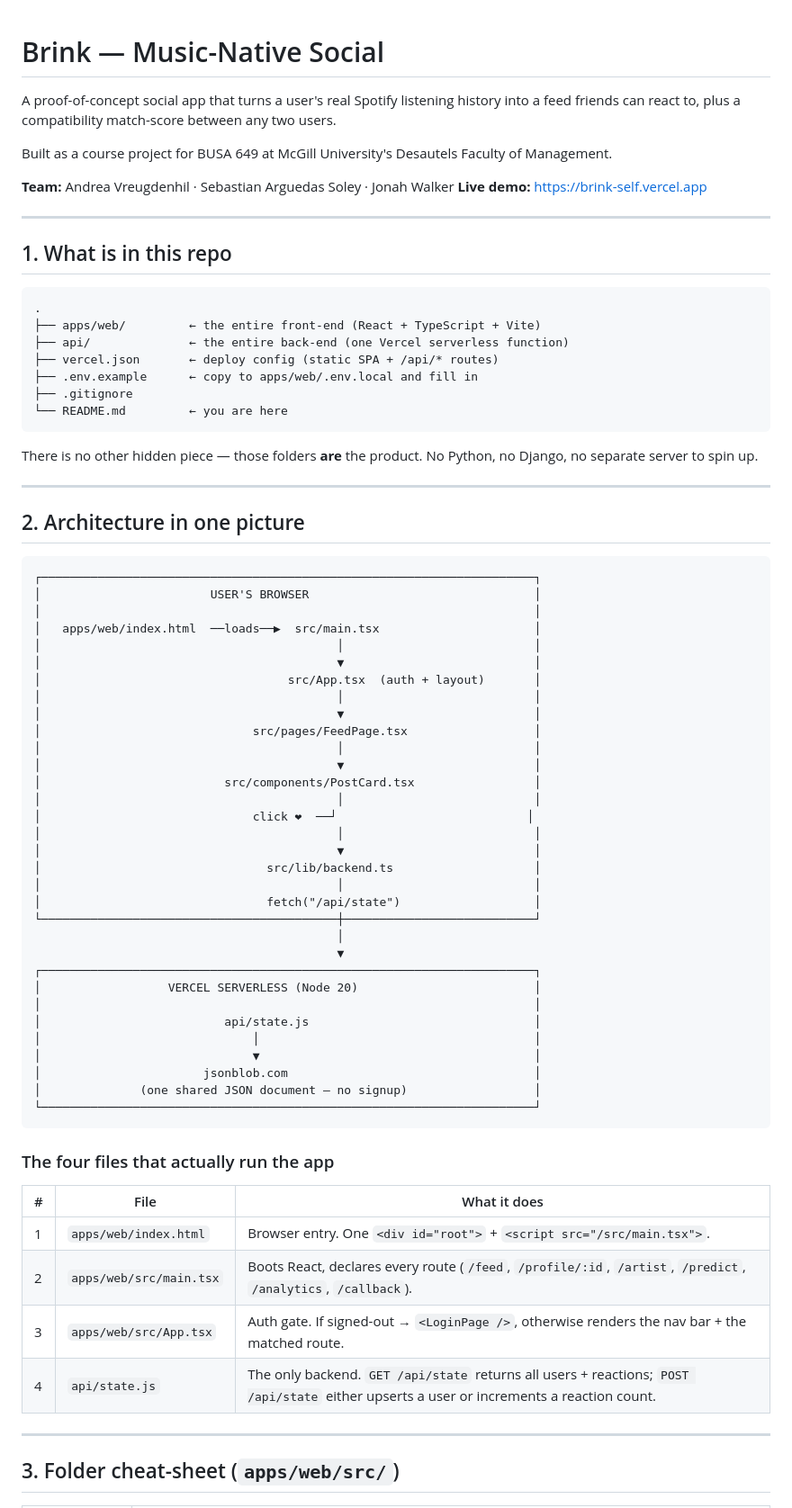
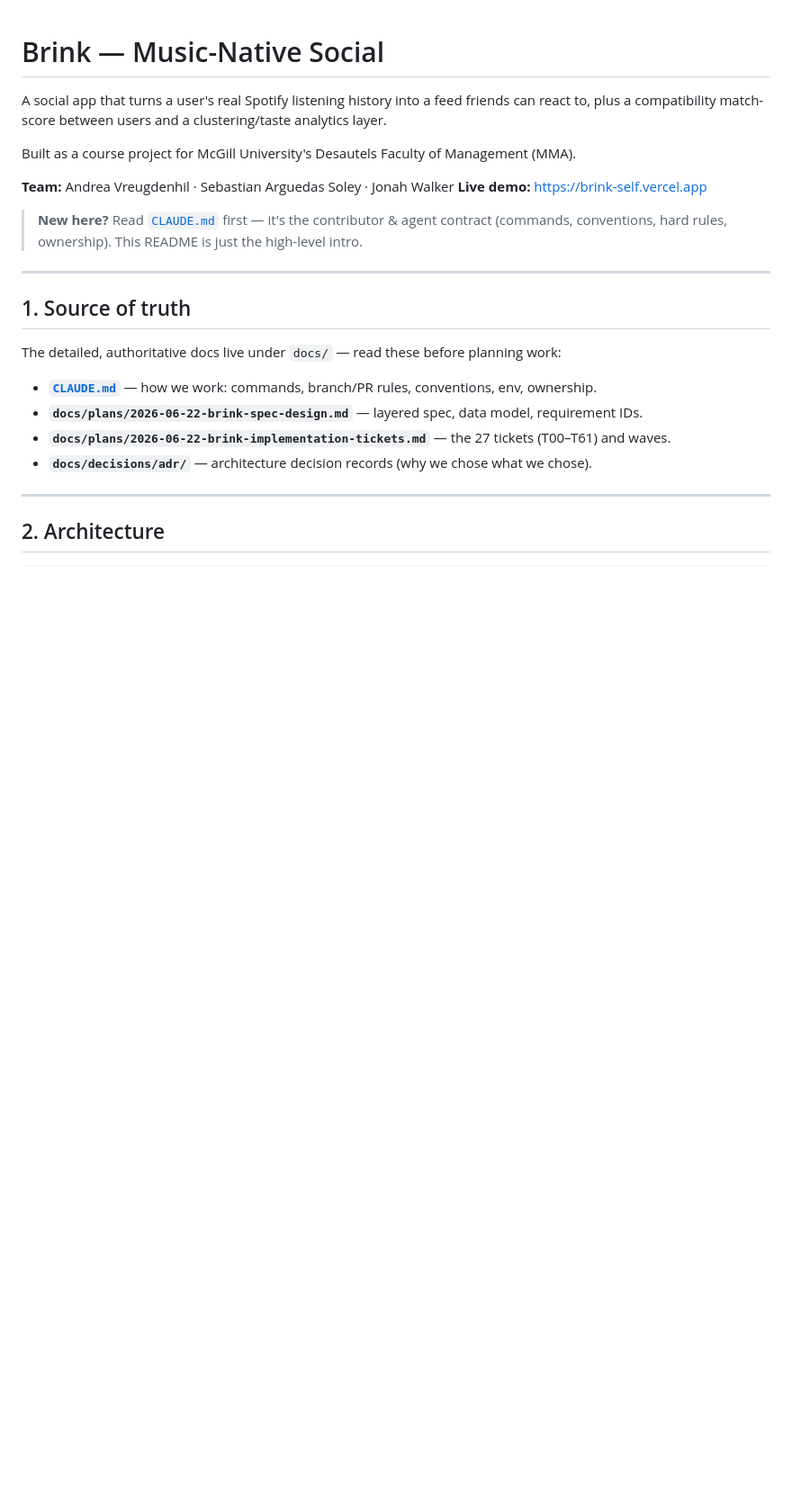
Before and after one commit to brinkmusic/Brink, a Markdown page: README.md, the part around one of its changes. Shown at 90% size. Rendered like a GitHub page; blank space fills up the shorter version.

````diff
--- a/README.md
+++ b/README.md
@@ -1,81 +1,28 @@
 # Brink — Music-Native Social
 
-A proof-of-concept social app that turns a user's real Spotify listening
-history into a feed friends can react to, plus a compatibility match-score
-between any two users.
+A social app that turns a user's real Spotify listening history into a feed friends can react
+to, plus a compatibility match-score between users and a clustering/taste analytics layer.
 
-Built as a course project for BUSA 649 at McGill University's Desautels
-Faculty of Management.
+Built as a course project for McGill University's Desautels Faculty of Management (MMA).
 
 **Team:** Andrea Vreugdenhil · Sebastian Arguedas Soley · Jonah Walker
 **Live demo:** <https://brink-self.vercel.app>
 
----
-
-## 1. What is in this repo
-
-```
-.
-├── apps/web/         ← the entire front-end (React + TypeScript + Vite)
-├── api/              ← the entire back-end (one Vercel serverless function)
-├── vercel.json       ← deploy config (static SPA + /api/* routes)
-├── .env.example      ← copy to apps/web/.env.local and fill in
-├── .gitignore
-└── README.md         ← you are here
-```
-
-There is no other hidden piece — those folders **are** the product.
-No Python, no Django, no separate server to spin up.
+> **New here?** Read [`CLAUDE.md`](./CLAUDE.md) first — it's the contributor & agent contract
+> (commands, conventions, hard rules, ownership). This README is just the high-level intro.
 
 ---
 
-## 2. Architecture in one picture
+## 1. Source of truth
 
-```
-┌──────────────────────────────────────────────────────────────────────┐
-│                        USER'S BROWSER                                │
-│                                                                      │
-│   apps/web/index.html  ──loads──▶  src/main.tsx                      │
-│                                          │                           │
-│                                          ▼                           │
-│                                   src/App.tsx  (auth + layout)       │
-│                                          │                           │
-│                                          ▼                           │
-│                              src/pages/FeedPage.tsx                  │
-│                                          │                           │
-│                                          ▼                           │
-│                          src/components/PostCard.tsx                 │
-│                                          │                           │
-│                              click ❤  ──┘                           │
-│                                          │                           │
-│                                          ▼                           │
-│                                src/lib/backend.ts                    │
-│                                          │                           │
-│                                fetch("/api/state")                   │
-└──────────────────────────────────────────┼───────────────────────────┘
-                                           │
-                                           ▼
-┌──────────────────────────────────────────────────────────────────────┐
-│                  VERCEL SERVERLESS (Node 20)                         │
-│                                                                      │
-│                          api/state.js                                │
-│                              │                                       │
-│                              ▼                                       │
-│                       jsonblob.com                                   │
-│              (one shared JSON document — no signup)                  │
-└──────────────────────────────────────────────────────────────────────┘
-```
+The detailed, authoritative docs live under `docs/` — read these before planning work:
 
-### The four files that actually run the app
-
-| # | File | What it does |
-|---|---|---|
-| 1 | `apps/web/index.html` | Browser entry. One `<div id="root">` + `<script src="/src/main.tsx">`. |
-| 2 | `apps/web/src/main.tsx` | Boots React, declares every route (`/feed`, `/profile/:id`, `/artist`, `/predict`, `/analytics`, `/callback`). |
-| 3 | `apps/web/src/App.tsx` | Auth gate. If signed-out → `<LoginPage />`, otherwise renders the nav bar + the matched route. |
-| 4 | `api/state.js` | The only backend. `GET /api/state` returns all users + reactions; `POST /api/state` either upserts a user or increments a reaction count. |
+- **[`CLAUDE.md`](./CLAUDE.md)** — how we work: commands, branch/PR rules, conventions, env, ownership.
+- **`docs/plans/2026-06-22-brink-spec-design.md`** — layered spec, data model, requirement IDs.
+- **`docs/plans/2026-06-22-brink-implementation-tickets.md`** — the 27 tickets (T00–T61) and waves.
+- **`docs/decisions/adr/`** — architecture decision records (why we chose what we chose).
 
 ---
 
-## 3. Folder cheat-sheet (`apps/web/src/`)
+## 2. Architecture
 
````
Also changed, not shown: other parts of README.md (+46 -100 lines).
